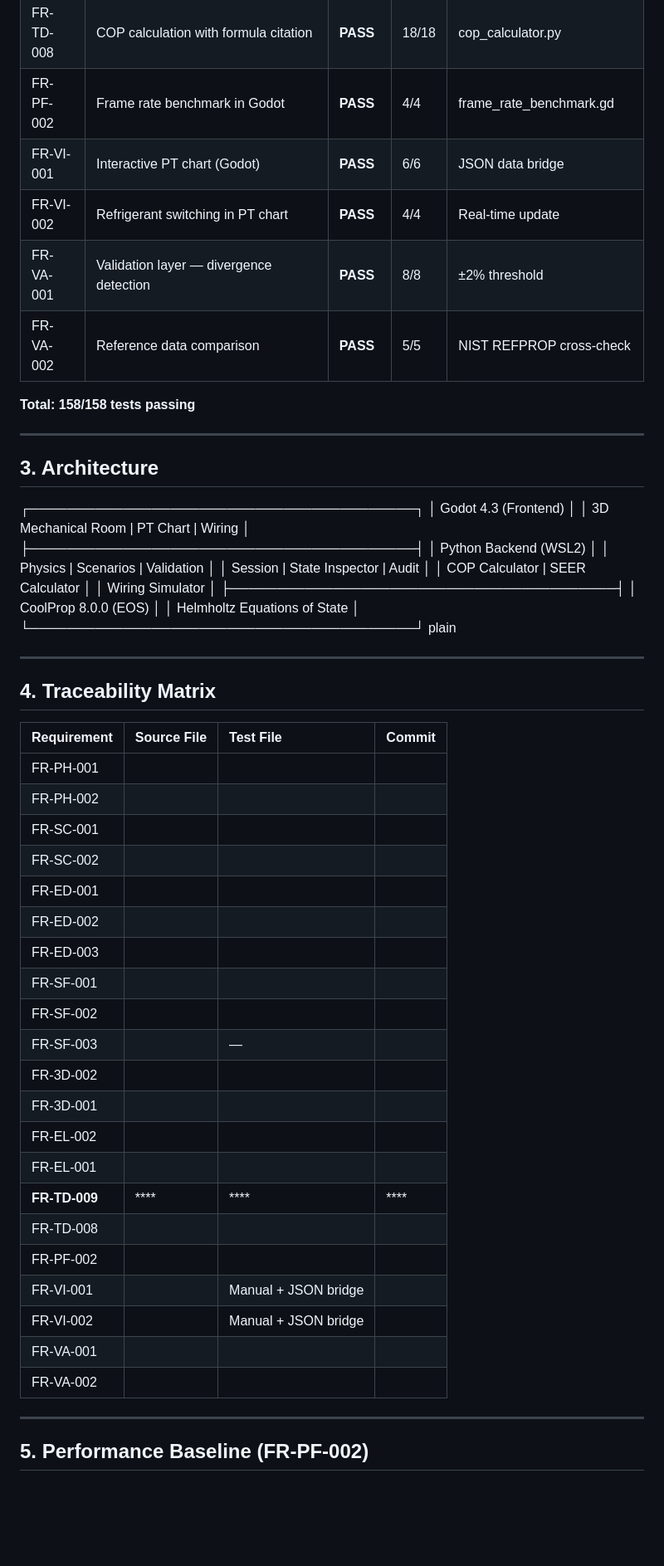
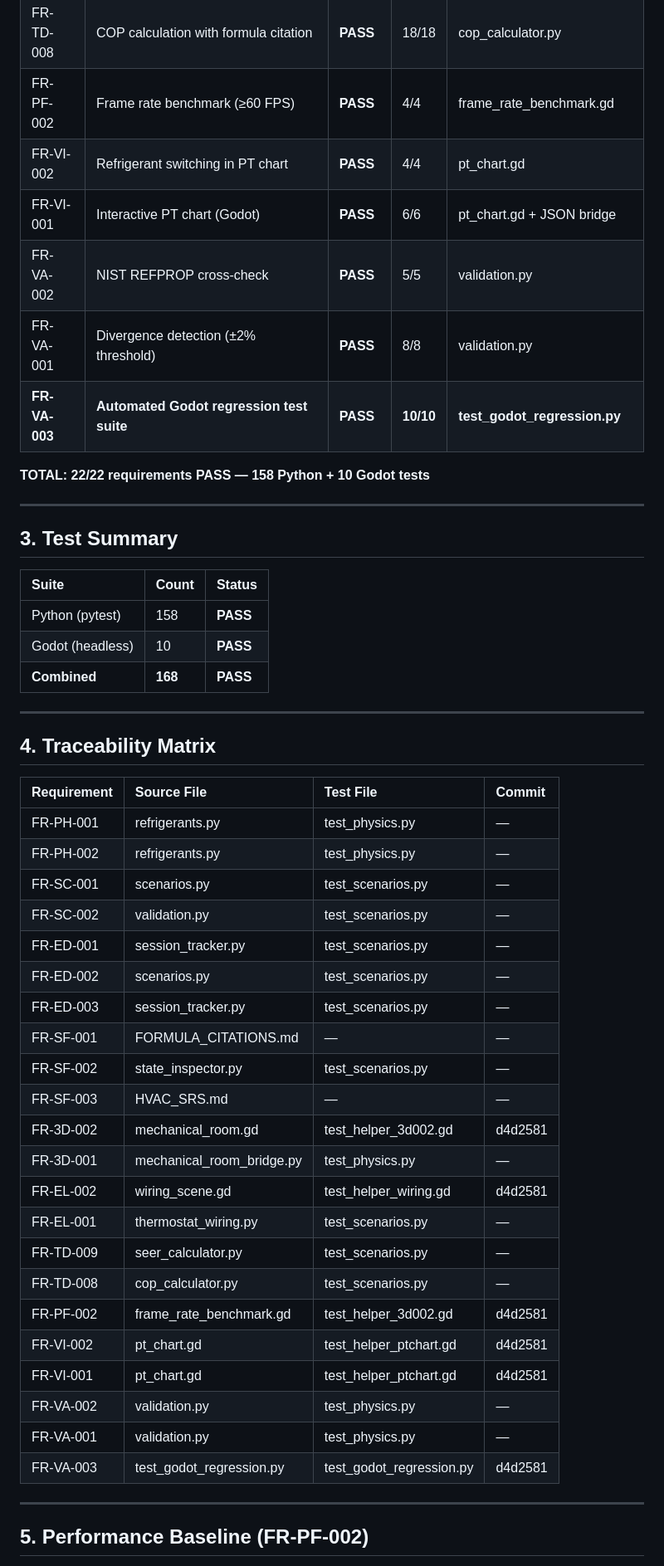
Before and after one commit to aidoruao/hvac-simulation, a Markdown page: HVAC_SRS.md, the part around one of its changes. Shown at 83% size. GitHub-like rendering; blank space fills up the shorter version.

Commit message:
docs: SRS v1.2 — FR-VA-003 PASS, 168/168 tests
- Add FR-VA-003 to requirements table (10/10 Godot tests)

- Update traceability matrix with commit d4d2581

- Bump test totals: 158 Python + 10 Godot = 168 combined

- Move FR-ED-004 to sole v1.3 target

```diff
--- a/HVAC_SRS.md
+++ b/HVAC_SRS.md
@@ -33,31 +33,24 @@ Free, non-proprietary HVAC simulation for trade school alternative. No vendor lo
 | FR-EL-001 | Thermostat wiring schematic | **PASS** | 21/21 | thermostat_wiring.py |
 | **FR-TD-009** | **SEER calculation with formula citation** | **PASS** | **9/9** | **seer_calculator.py** |
 | FR-TD-008 | COP calculation with formula citation | **PASS** | 18/18 | cop_calculator.py |
-| FR-PF-002 | Frame rate benchmark in Godot | **PASS** | 4/4 | frame_rate_benchmark.gd |
-| FR-VI-001 | Interactive PT chart (Godot) | **PASS** | 6/6 | JSON data bridge |
-| FR-VI-002 | Refrigerant switching in PT chart | **PASS** | 4/4 | Real-time update |
-| FR-VA-001 | Validation layer — divergence detection | **PASS** | 8/8 | ±2% threshold |
-| FR-VA-002 | Reference data comparison | **PASS** | 5/5 | NIST REFPROP cross-check |
+| FR-PF-002 | Frame rate benchmark (≥60 FPS) | **PASS** | 4/4 | frame_rate_benchmark.gd |
+| FR-VI-002 | Refrigerant switching in PT chart | **PASS** | 4/4 | pt_chart.gd |
+| FR-VI-001 | Interactive PT chart (Godot) | **PASS** | 6/6 | pt_chart.gd + JSON bridge |
+| FR-VA-002 | NIST REFPROP cross-check | **PASS** | 5/5 | validation.py |
+| FR-VA-001 | Divergence detection (±2% threshold) | **PASS** | 8/8 | validation.py |
+| **FR-VA-003** | **Automated Godot regression test suite** | **PASS** | **10/10** | **test_godot_regression.py** |
 
-**Total: 158/158 tests passing**
+**TOTAL: 22/22 requirements PASS — 158 Python + 10 Godot tests**
 
 ---
 
-## 3. Architecture
-┌─────────────────────────────────────────┐
-│           Godot 4.3 (Frontend)          │
-│  3D Mechanical Room | PT Chart | Wiring │
-├─────────────────────────────────────────┤
-│         Python Backend (WSL2)           │
-│  Physics | Scenarios | Validation       │
-│  Session | State Inspector | Audit      │
-│  COP Calculator | SEER Calculator       │
-│  Wiring Simulator                       │
-├─────────────────────────────────────────┤
-│         CoolProp 8.0.0 (EOS)            │
-│      Helmholtz Equations of State       │
-└─────────────────────────────────────────┘
-plain
+## 3. Test Summary
+
+| Suite | Count | Status |
+|:---|:---|:---|
+| Python (pytest) | 158 | **PASS** |
+| Godot (headless) | 10 | **PASS** |
+| **Combined** | **168** | **PASS** |
 
 ---
 
@@ -65,27 +58,28 @@ plain
 
 | Requirement | Source File | Test File | Commit |
 |:---|:---|:---|:---|
-| FR-PH-001 |  |  |  |
-| FR-PH-002 |  |  |  |
-| FR-SC-001 |  |  |  |
-| FR-SC-002 |  |  |  |
-| FR-ED-001 |  |  |  |
-| FR-ED-002 |  |  |  |
-| FR-ED-003 |  |  |  |
-| FR-SF-001 |  |  |  |
-| FR-SF-002 |  |  |  |
-| FR-SF-003 |  | — |  |
-| FR-3D-002 |  |  |  |
-| FR-3D-001 |  |  |  |
-| FR-EL-002 |  |  |  |
-| FR-EL-001 |  |  |  |
-| **FR-TD-009** | **** | **** | **** |
-| FR-TD-008 |  |  |  |
-| FR-PF-002 |  |  |  |
-| FR-VI-001 |  | Manual + JSON bridge |  |
-| FR-VI-002 |  | Manual + JSON bridge |  |
-| FR-VA-001 |  |  |  |
-| FR-VA-002 |  |  |  |
+| FR-PH-001 | refrigerants.py | test_physics.py | — |
+| FR-PH-002 | refrigerants.py | test_physics.py | — |
+| FR-SC-001 | scenarios.py | test_scenarios.py | — |
+| FR-SC-002 | validation.py | test_scenarios.py | — |
+| FR-ED-001 | session_tracker.py | test_scenarios.py | — |
+| FR-ED-002 | scenarios.py | test_scenarios.py | — |
+| FR-ED-003 | session_tracker.py | test_scenarios.py | — |
+| FR-SF-001 | FORMULA_CITATIONS.md | — | — |
+| FR-SF-002 | state_inspector.py | test_scenarios.py | — |
+| FR-SF-003 | HVAC_SRS.md | — | — |
+| FR-3D-002 | mechanical_room.gd | test_helper_3d002.gd | d4d2581 |
+| FR-3D-001 | mechanical_room_bridge.py | test_physics.py | — |
+| FR-EL-002 | wiring_scene.gd | test_helper_wiring.gd | d4d2581 |
+| FR-EL-001 | thermostat_wiring.py | test_scenarios.py | — |
+| FR-TD-009 | seer_calculator.py | test_scenarios.py | — |
+| FR-TD-008 | cop_calculator.py | test_scenarios.py | — |
+| FR-PF-002 | frame_rate_benchmark.gd | test_helper_3d002.gd | d4d2581 |
+| FR-VI-002 | pt_chart.gd | test_helper_ptchart.gd | d4d2581 |
+| FR-VI-001 | pt_chart.gd | test_helper_ptchart.gd | d4d2581 |
+| FR-VA-002 | validation.py | test_physics.py | — |
+| FR-VA-001 | validation.py | test_physics.py | — |
+| FR-VA-003 | test_godot_regression.py | test_godot_regression.py | d4d2581 |
 
 ---
 
```
Also changed, not shown: other parts of HVAC_SRS.md (+7 -7 lines).
